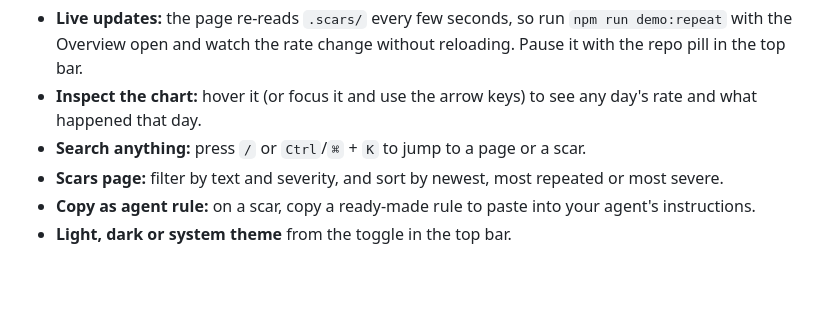
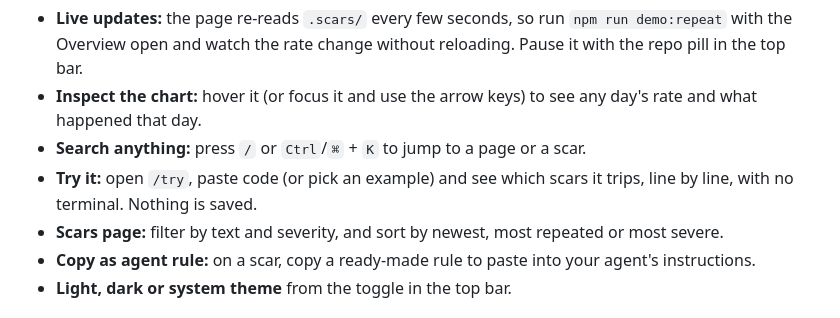
Before and after one commit to Kaushik2210/tapwire, a Markdown page: README.md, the part around the change. GitHub-like rendering; blank space fills up the shorter version.

```diff
--- a/README.md
+++ b/README.md
@@ -53,6 +53,7 @@ Re-run `npm run demo:setup` at any time to rebuild the demo from scratch.
 - **Live updates:** the page re-reads `.scars/` every few seconds, so run `npm run demo:repeat` with the Overview open and watch the rate change without reloading. Pause it with the repo pill in the top bar.
 - **Inspect the chart:** hover it (or focus it and use the arrow keys) to see any day's rate and what happened that day.
 - **Search anything:** press `/` or `Ctrl`/`⌘` + `K` to jump to a page or a scar.
+- **Try it:** open `/try`, paste code (or pick an example) and see which scars it trips, line by line, with no terminal. Nothing is saved.
 - **Scars page:** filter by text and severity, and sort by newest, most repeated or most severe.
 - **Copy as agent rule:** on a scar, copy a ready-made rule to paste into your agent's instructions.
 - **Light, dark or system theme** from the toggle in the top bar.
```
Also changed, not shown: DEVPOST_SUBMISSION.md (+2 -0 lines).
